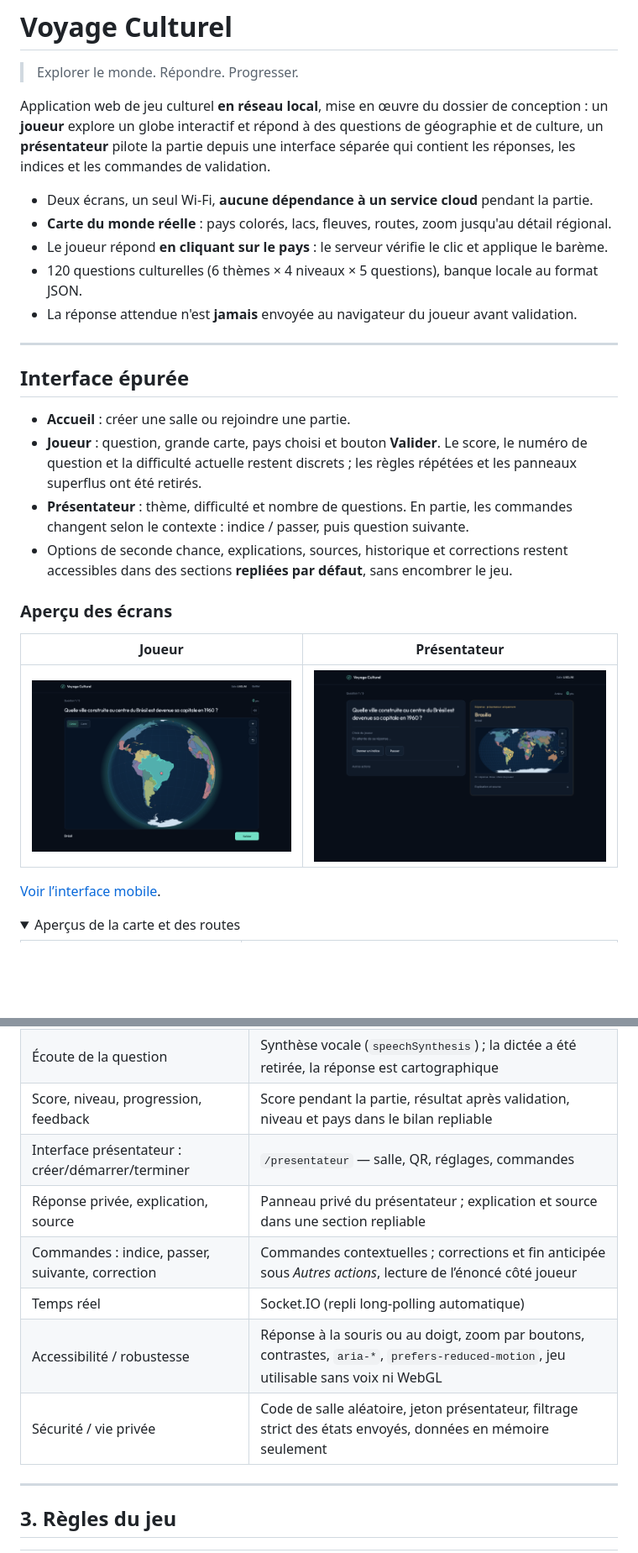
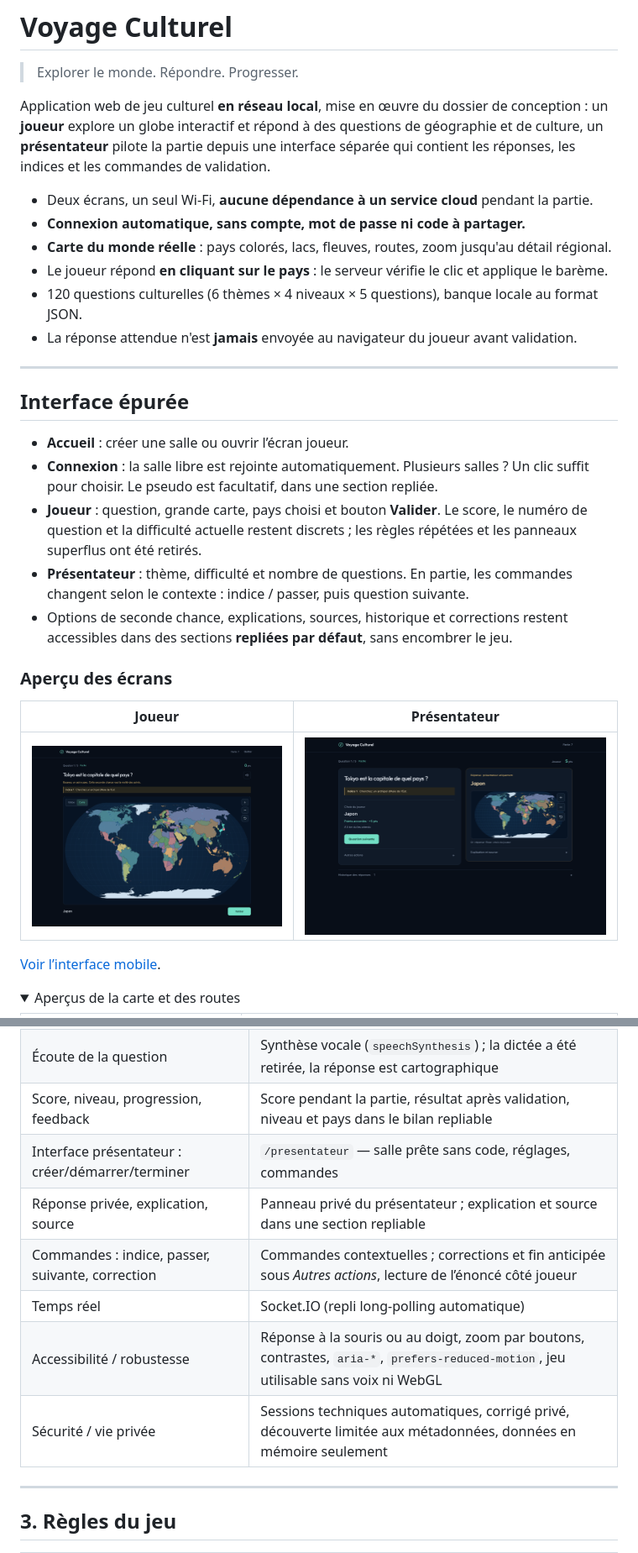
Before and after one commit to SAMOU2/VOYAGE-CULTUREL, a Markdown page: README.md, 2 parts joined by grey strips. Shown at 84% size. Rendered like a GitHub page; pictures changed too: docs/apercus/interface-joueur.png, docs/apercus/interface-presentateur.png; folded sections open; blank space fills up the shorter version.

Commit message:
Connecte automatiquement les joueurs sans compte ni code
Co-authored-by: arena-agent <297053741+arena-agent@users.noreply.github.com>

```diff
--- a/README.md
+++ b/README.md
@@ -8,6 +8,7 @@ un **présentateur** pilote la partie depuis une interface séparée qui contien
 les indices et les commandes de validation.
 
 - Deux écrans, un seul Wi-Fi, **aucune dépendance à un service cloud** pendant la partie.
+- **Connexion automatique, sans compte, mot de passe ni code à partager.**
 - **Carte du monde réelle** : pays colorés, lacs, fleuves, routes, zoom jusqu'au détail régional.
 - Le joueur répond **en cliquant sur le pays** : le serveur vérifie le clic et applique le barème.
 - 120 questions culturelles (6 thèmes × 4 niveaux × 5 questions), banque locale au format JSON.
@@ -17,7 +18,9 @@ les indices et les commandes de validation.
 
 ## Interface épurée
 
-- **Accueil** : créer une salle ou rejoindre une partie.
+- **Accueil** : créer une salle ou ouvrir l’écran joueur.
+- **Connexion** : la salle libre est rejointe automatiquement. Plusieurs salles ? Un clic suffit
+  pour choisir. Le pseudo est facultatif, dans une section repliée.
 - **Joueur** : question, grande carte, pays choisi et bouton **Valider**. Le score, le numéro de
   question et la difficulté actuelle restent discrets ; les règles répétées et les panneaux superflus ont été retirés.
 - **Présentateur** : thème, difficulté et nombre de questions. En partie, les commandes changent
@@ -102,12 +111,12 @@ utilisée dans le navigateur : il fonctionne donc aussi bien en local que derri
 | Réponse par clic sur la carte | Clic → pays détecté (point-in-polygon), confirmation du nom, bouton *Valider* |
 | Écoute de la question | Synthèse vocale (`speechSynthesis`) ; la dictée a été retirée, la réponse est cartographique |
 | Score, niveau, progression, feedback | Score pendant la partie, résultat après validation, niveau et pays dans le bilan repliable |
-| Interface présentateur : créer/démarrer/terminer | `/presentateur` — salle, QR, réglages, commandes |
+| Interface présentateur : créer/démarrer/terminer | `/presentateur` — salle prête sans code, réglages, commandes |
 | Réponse privée, explication, source | Panneau privé du présentateur ; explication et source dans une section repliable |
 | Commandes : indice, passer, suivante, correction | Commandes contextuelles ; corrections et fin anticipée sous *Autres actions*, lecture de l’énoncé côté joueur |
 | Temps réel | Socket.IO (repli long-polling automatique) |
 | Accessibilité / robustesse | Réponse à la souris ou au doigt, zoom par boutons, contrastes, `aria-*`, `prefers-reduced-motion`, jeu utilisable sans voix ni WebGL |
-| Sécurité / vie privée | Code de salle aléatoire, jeton présentateur, filtrage strict des états envoyés, données en mémoire seulement |
+| Sécurité / vie privée | Sessions techniques automatiques, corrigé privé, découverte limitée aux métadonnées, données en mémoire seulement |
 
 ---
 
```
Also changed, not shown: other parts of README.md (+74 -42 lines), docs/VSCODE.md (+6 -3 lines), docs/apercus/interface-mobile.png, 14 other files.
